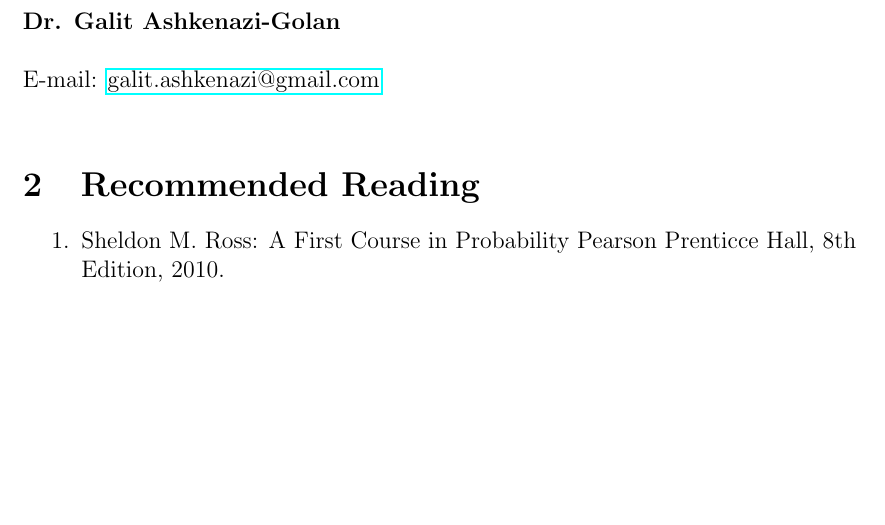
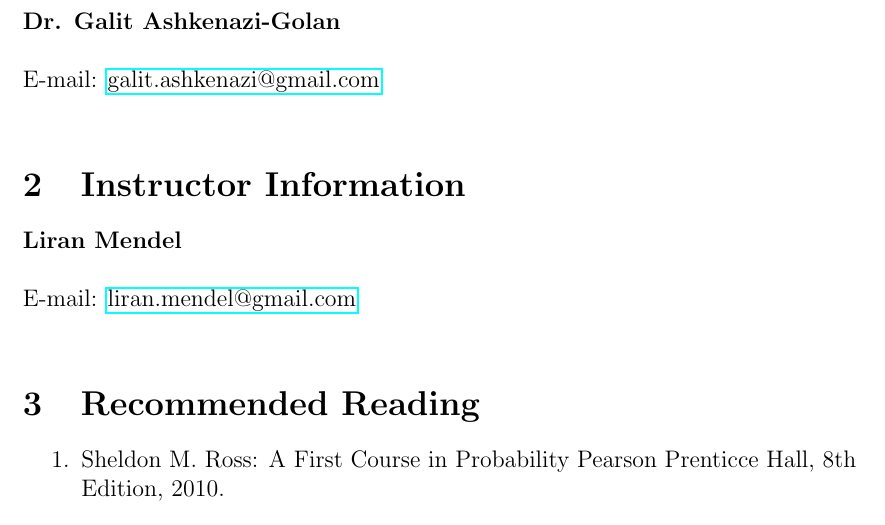
Before and after one commit to aakashjog/Introduction-to-Probability-and-Statistics, a LaTeX document (Notes/Notes.tex): part of page 3 of 16, cut so that both start at the same text, the shorter picture padded with empty space. Compiled offline with pdfLaTeX.

Commit message:
Instructor information added

```diff
--- a/Notes/Notes.tex
+++ b/Notes/Notes.tex
@@ -90,6 +90,12 @@
 \textbf{Dr. Galit Ashkenazi-Golan}\\
 ~\\
 E-mail: \href{mailto:galit.ashkenazi@gmail.com}{galit.ashkenazi@gmail.com}\\
+
+\section{Instructor Information}
+
+\textbf{Liran Mendel}\\
+~\\
+E-mail: \href{mailto:liran.mendel@gmail.com}{liran.mendel@gmail.com}\\
 
 \section{Recommended Reading}
 
```
